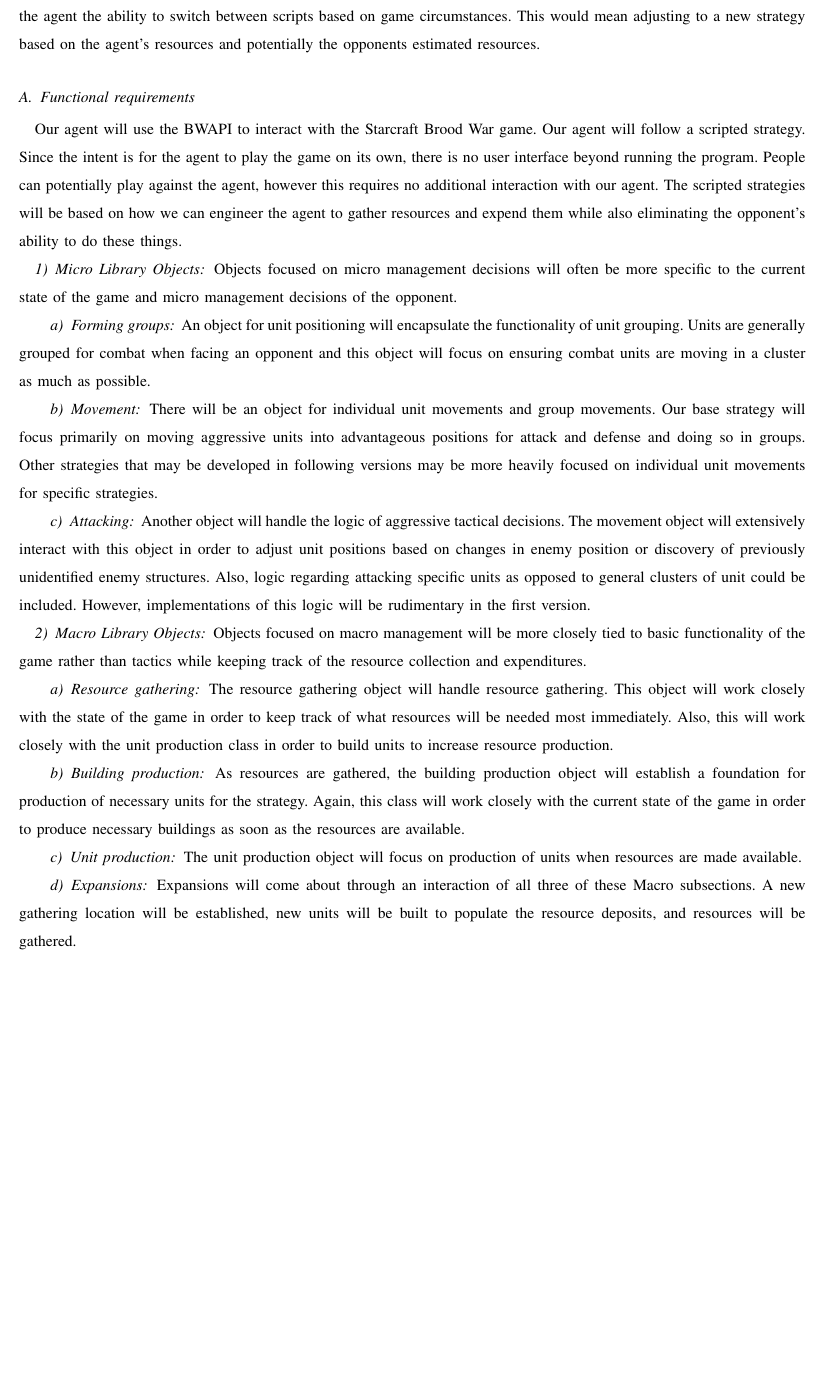
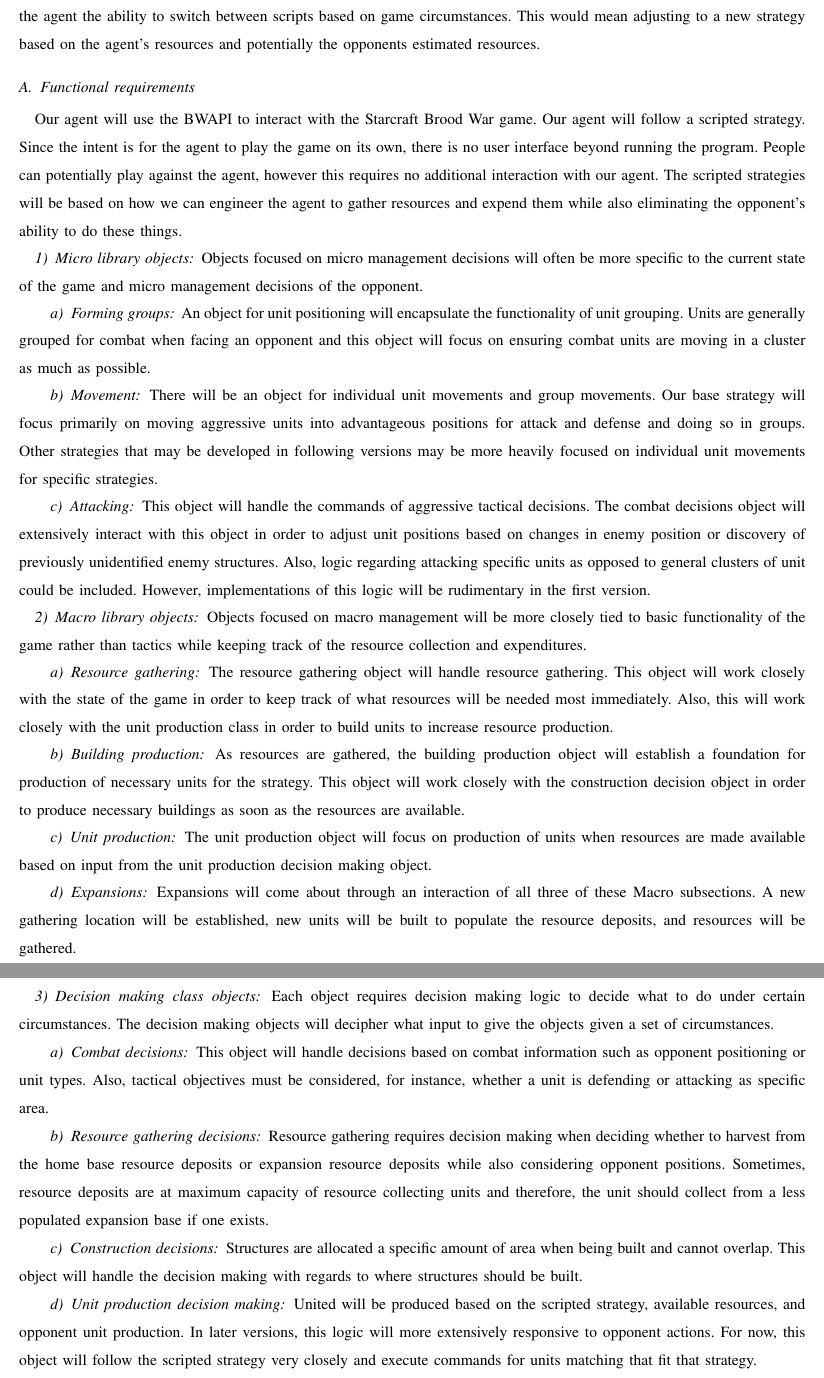
Before and after one commit to jacobbroderick/Starcraft-ai, a LaTeX paper (Documents/SRS.tex): part of page 5 of 6 before the commit and two parts of pages 5 and 6 of 7 after it, the two joined at a grey line, cut so that both start at the same text, the shorter picture padded with empty space. Compiled offline with pdfLaTeX; a missing font is replaced by an installed copy or a similar font; a LaTeX package or settings file that is missing is left out.

Commit message:
Added Decision Making object requirement specifications.

```diff
--- a/Documents/SRS.tex
+++ b/Documents/SRS.tex
@@ -85,7 +85,7 @@ The agent should be comprised of modular components that are well-documented. Fu
 \subsection{Functional requirements}
 Our agent will use the BWAPI to interact with the Starcraft Brood War game. Our agent will follow a scripted strategy. Since the intent is for the agent to play the game on its own, there is no user interface beyond running the program. People can potentially play against the agent, however this requires no additional interaction with our agent. The scripted strategies will be based on how we can engineer the agent to gather resources and expend them while also eliminating the opponent's ability to do these things.
 
-\subsubsection{Micro Library Objects}
+\subsubsection{Micro library objects}
 Objects focused on micro management decisions will often be more specific to the current state of the game and micro management decisions of the opponent.
 
 \paragraph{Forming groups}
@@ -95,22 +95,37 @@ An object for unit positioning will encapsulate the functionality of unit groupi
 There will be an object for individual unit movements and group movements. Our base strategy will focus primarily on moving aggressive units into advantageous positions for attack and defense and doing so in groups. Other strategies that may be developed in following versions may be more heavily focused on individual unit movements for specific strategies.
 
 \paragraph{Attacking}
-Another object will handle the logic of aggressive tactical decisions. The movement object will extensively interact with this object in order to adjust unit positions based on changes in enemy position or discovery of previously unidentified enemy structures. Also, logic regarding attacking specific units as opposed to general clusters of unit could be included. However, implementations of this logic will be rudimentary in the first version.
+This object will handle the commands of aggressive tactical decisions. The combat decisions object will extensively interact with this object in order to adjust unit positions based on changes in enemy position or discovery of previously unidentified enemy structures. Also, logic regarding attacking specific units as opposed to general clusters of unit could be included. However, implementations of this logic will be rudimentary in the first version.
 
-\subsubsection{Macro Library Objects}
+\subsubsection{Macro library objects}
 Objects focused on macro management will be more closely tied to basic functionality of the game rather than tactics while keeping track of the resource collection and expenditures.
 
 \paragraph{Resource gathering}
 The resource gathering object will handle resource gathering. This object will work closely with the state of the game in order to keep track of what resources will be needed most immediately. Also, this will work closely with the unit production class in order to build units to increase resource production.
 
 \paragraph{Building production}
-As resources are gathered, the building production object will establish a foundation for production of necessary units for the strategy. Again, this class will work closely with the current state of the game in order to produce necessary buildings as soon as the resources are available.
+As resources are gathered, the building production object will establish a foundation for production of necessary units for the strategy. This object will work closely with the construction decision object in order to produce necessary buildings as soon as the resources are available.
 
 \paragraph{Unit production}
-The unit production object will focus on production of units when resources are made available.
+The unit production object will focus on production of units when resources are made available based on input from the unit production decision making object.
 
 \paragraph{Expansions}
 Expansions will come about through an interaction of all three of these Macro subsections. A new gathering location will be established, new units will be built to populate the resource deposits, and resources will be gathered.
+
+\subsubsection{Decision making class objects}
+Each object requires decision making logic to decide what to do under certain circumstances. The decision making objects will decipher what input to give the objects given a set of circumstances.
+
+\paragraph{Combat decisions}
+This object will handle decisions based on combat information such as opponent positioning or unit types. Also, tactical objectives must be considered, for instance, whether a unit is defending or attacking as specific area.
+
+\paragraph{Resource gathering decisions}
+Resource gathering requires decision making when deciding whether to harvest from the home base resource deposits or expansion resource deposits while also considering opponent positions. Sometimes, resource deposits are at maximum capacity of resource collecting units and therefore, the unit should collect from a less populated expansion base if one exists.
+
+\paragraph{Construction decisions}
+Structures are allocated a specific amount of area when being built and cannot overlap. This object will handle the decision making with regards to where structures should be built.
+
+\paragraph{Unit production decision making}
+United will be produced based on the scripted strategy, available resources, and opponent unit production. In later versions, this logic will more extensively responsive to opponent actions. For now, this object will follow the scripted strategy very closely and execute commands for units matching that fit that strategy.
 
 \begin{figure}[h]
 \begin{center}
```
Also changed, not shown: Documents/SRS.pdf, 4 other files.
